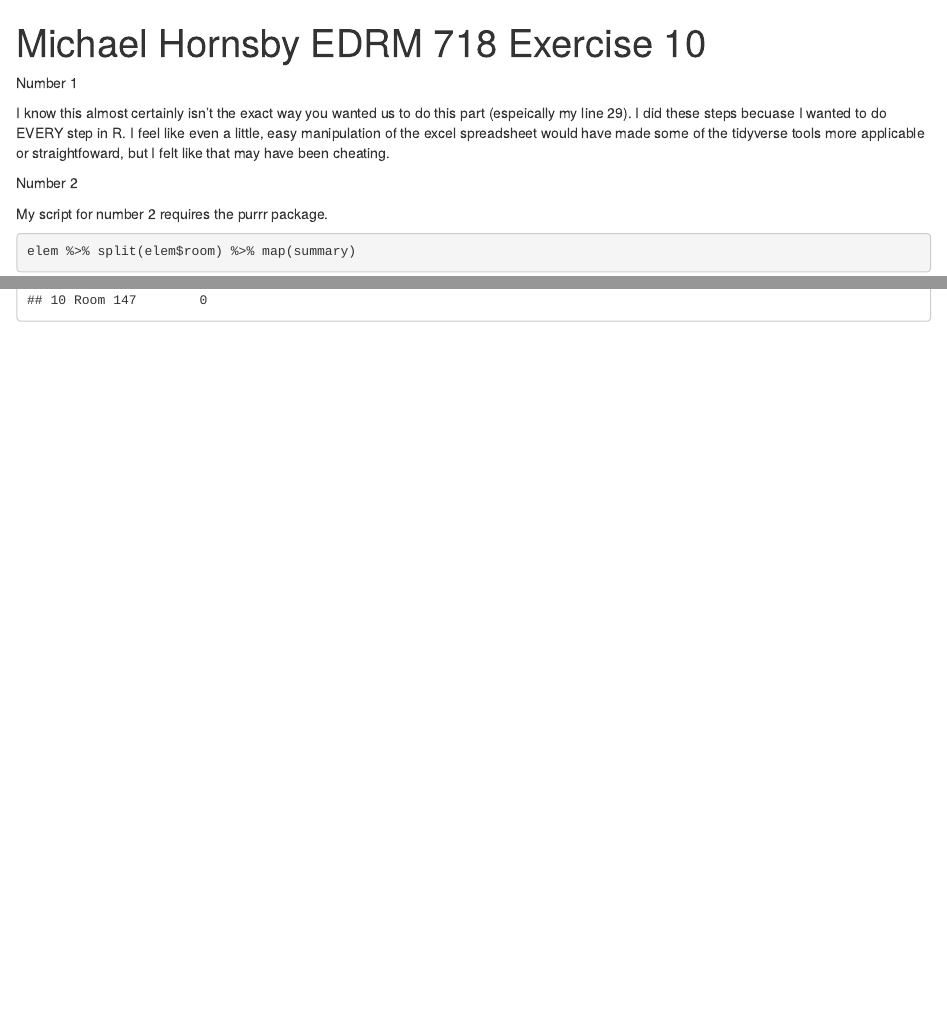
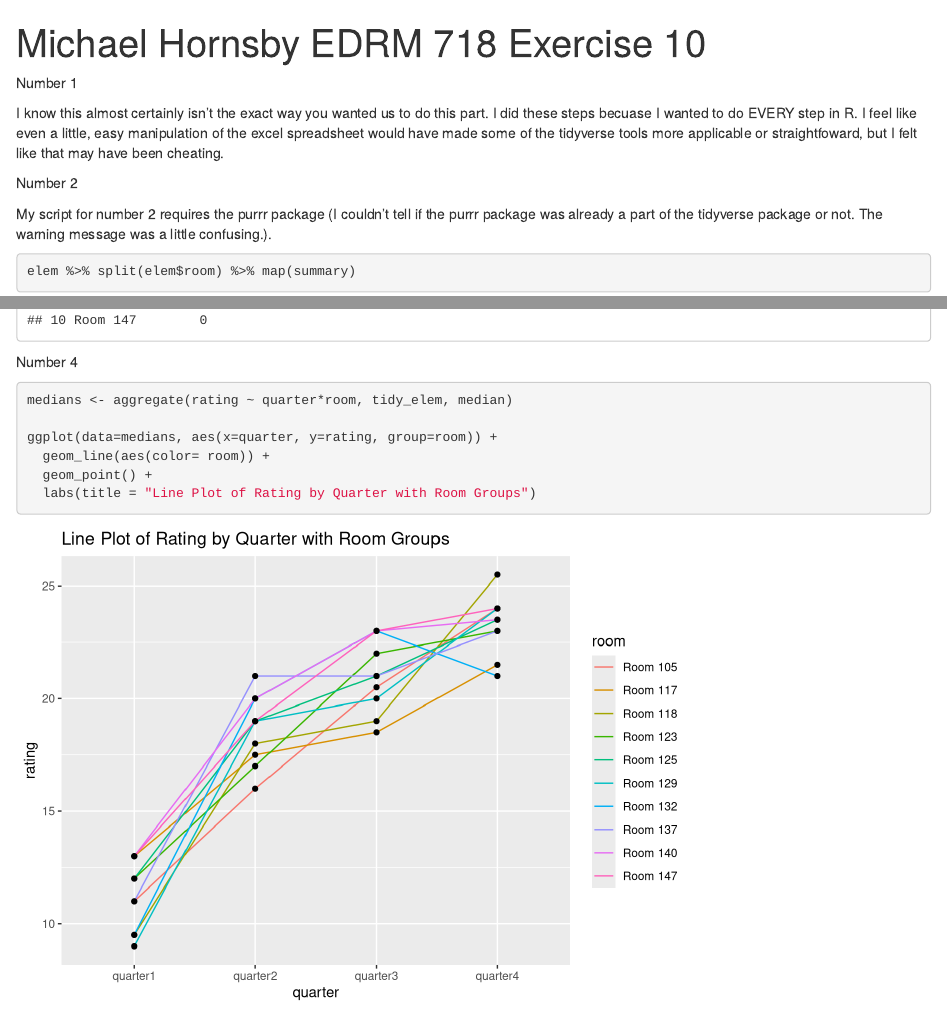
Before and after one commit to Hornsbme/Michael_Hornsby_Exercise_10, an R Markdown document (code/Michael_Hornsby_Exercise_10.Rmd): the page in a window 1100 px wide, from its top, and a second part further down, joined at a grey line. Rendered offline with R 4.5, knitr and Pandoc, with nearby package versions; some code elsewhere in the file could not run offline.

Commit message:
Completed 1 through 4 and saved the NYC flights data into data folder

````diff
--- a/code/Michael_Hornsby_Exercise_10.Rmd
+++ b/code/Michael_Hornsby_Exercise_10.Rmd
@@ -38,3 +38,5 @@ elem$quarter1 <- parse_integer(elem$quarter1)
 elem$quarter2 <- parse_integer(elem$quarter2)
 elem$quarter3 <- parse_integer(elem$quarter3)
 elem$quarter4 <- parse_integer(elem$quarter4)
+
+tidy_elem <- elem %>%
@@ -41,7 +46,7 @@ elem$quarter4 <- parse_integer(elem$quarter4)
 ```
 
 I know this almost certainly isn't the exact way you wanted us to do this
-part (espeically my line 29).  I did these steps becuase I wanted to do EVERY
+part.  I did these steps becuase I wanted to do EVERY
 step in R.  I feel like even a little, easy manipulation of the excel
 spreadsheet would have made some of the tidyverse tools more applicable
 or straightfoward, but I felt like that may have been cheating.
@@ -49,7 +54,9 @@ or straightfoward, but I felt like that may have been cheating.
 
 Number 2
 
-My script for number 2 requires the purrr package.
+My script for number 2 requires the purrr package (I couldn't tell if the purrr
+package was already a part of the tidyverse package or not.
+The warning message was a little confusing.).
 
 ```{r}
 elem %>% split(elem$room) %>% map(summary)
@@ -65,3 +72,14 @@ aggregate(quarter3 ~ room, data=elem, function(x) {sum(is.na(x))}, na.action = N
 aggregate(quarter4 ~ room, data=elem, function(x) {sum(is.na(x))}, na.action = NULL)
 
 ```
+
+
+Number 4
+
+```{r}
+medians <- aggregate(rating ~ quarter*room, tidy_elem, median)
+
+ggplot(data=medians, aes(x=quarter, y=rating, group=room)) +
+  geom_line(aes(color= room)) +
+  geom_point() +
+  labs(title = "Line Plot of Rating by Quarter with Room Groups")
````
Also changed, not shown: code/Michael_Hornsby_Exercise_10.nb.html, code/Michael_Hornsby_Exercise_10.Rmd (11 more changed lines), 2 other files.
